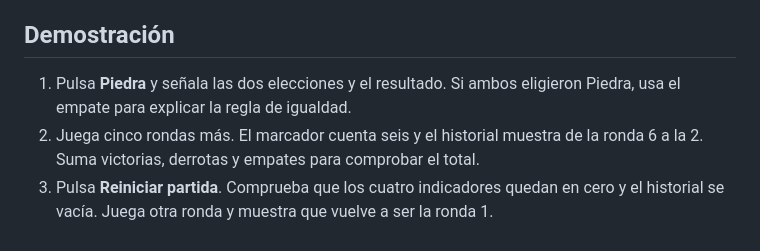
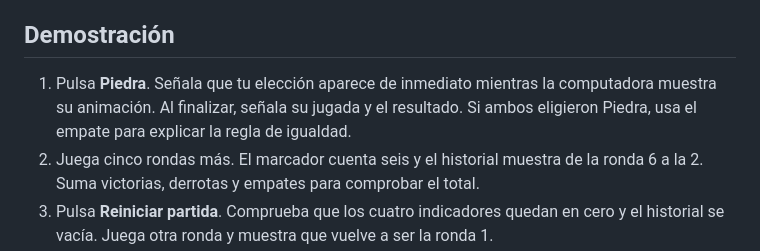
Before and after one commit to Julio1405/piedra-papel-tijera-poo, a Markdown page: docs/GUIA_EXPOSICION.md, the part around the change. GitHub-like rendering.

```diff
--- a/docs/GUIA_EXPOSICION.md
+++ b/docs/GUIA_EXPOSICION.md
@@ -6,7 +6,7 @@ El jugador elige Piedra, Papel o Tijera y la computadora elige al azar. La panta
 
 ## Demostración
 
-1. Pulsa **Piedra** y señala las dos elecciones y el resultado. Si ambos eligieron Piedra, usa el empate para explicar la regla de igualdad.
+1. Pulsa **Piedra**. Señala que tu elección aparece de inmediato mientras la computadora muestra su animación. Al finalizar, señala su jugada y el resultado. Si ambos eligieron Piedra, usa el empate para explicar la regla de igualdad.
 2. Juega cinco rondas más. El marcador cuenta seis y el historial muestra de la ronda 6 a la 2. Suma victorias, derrotas y empates para comprobar el total.
 3. Pulsa **Reiniciar partida**. Comprueba que los cuatro indicadores quedan en cero y el historial se vacía. Juega otra ronda y muestra que vuelve a ser la ronda 1.
 
```
Also changed, not shown: README.md (+1 -1 lines), docs/INFORME_TECNICO.md (+1 -1 lines), docs/imagenes/inicio.png, docs/imagenes/partida.png, 1 other file.
